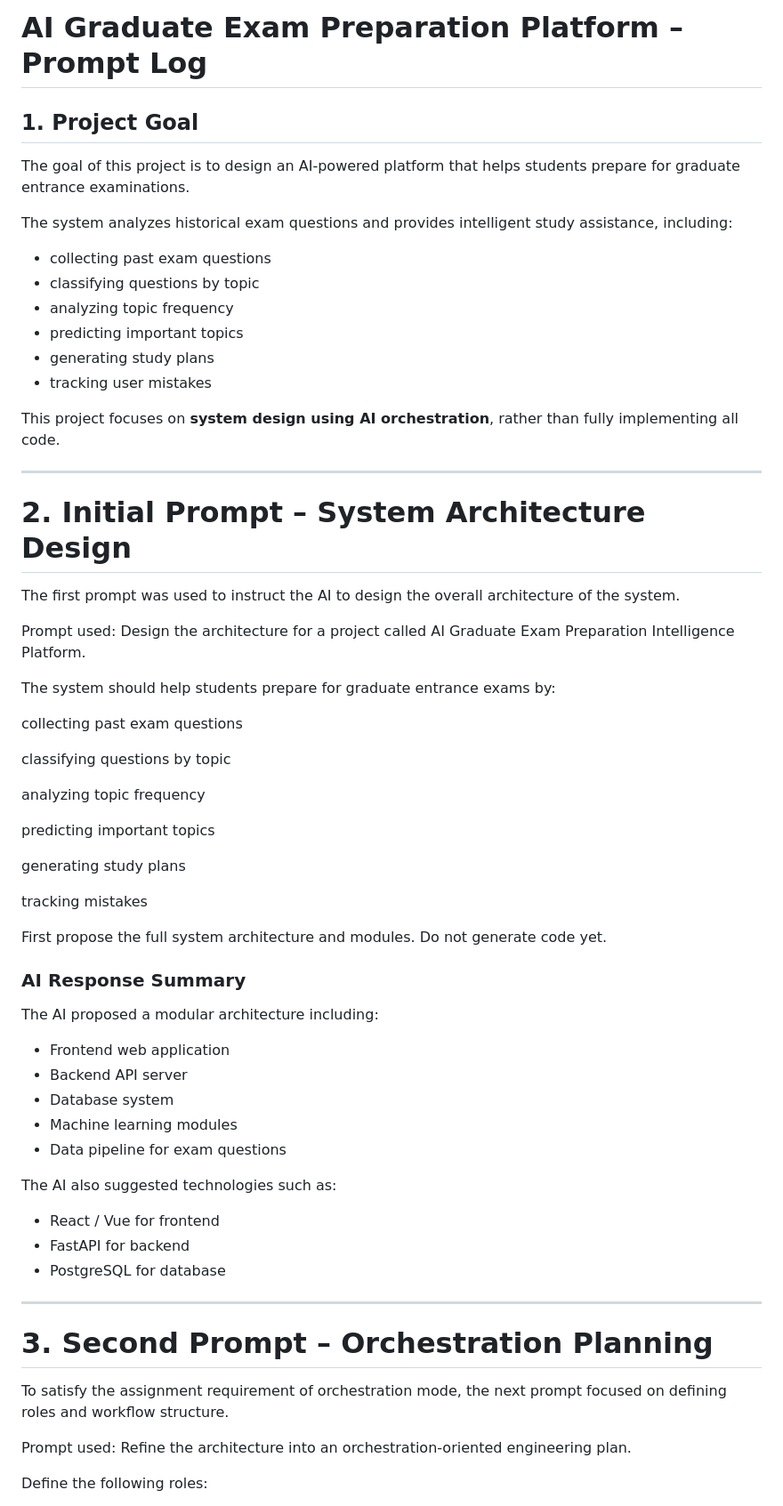
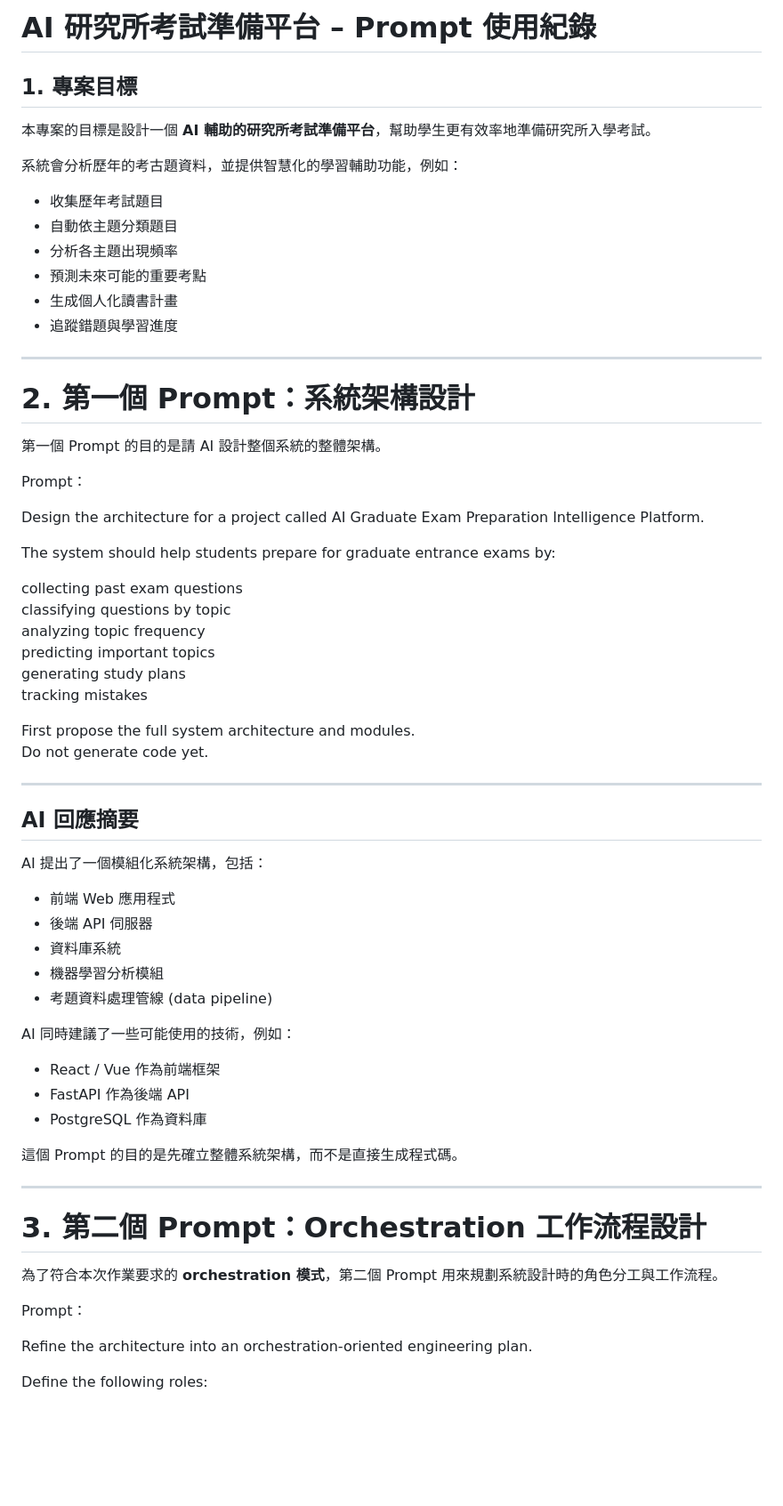
Before and after one commit to xnhenshuai/ai-grad-exam-prompts, a Markdown page: PROMPT.md, the part around one of its changes. Shown at 89% size. Drawn GitHub-style; blank space fills up the shorter version.

```diff
--- a/PROMPT.md
+++ b/PROMPT.md
@@ -1,69 +1,69 @@
-# AI Graduate Exam Preparation Platform – Prompt Log
+# AI 研究所考試準備平台 – Prompt 使用紀錄
 
-## 1. Project Goal
+## 1. 專案目標
 
-The goal of this project is to design an AI-powered platform that helps students prepare for graduate entrance examinations.
+本專案的目標是設計一個 **AI 輔助的研究所考試準備平台**，幫助學生更有效率地準備研究所入學考試。
 
-The system analyzes historical exam questions and provides intelligent study assistance, including:
+系統會分析歷年的考古題資料，並提供智慧化的學習輔助功能，例如：
 
-- collecting past exam questions
-- classifying questions by topic
-- analyzing topic frequency
-- predicting important topics
-- generating study plans
-- tracking user mistakes
+- 收集歷年考試題目
+- 自動依主題分類題目
+- 分析各主題出現頻率
+- 預測未來可能的重要考點
+- 生成個人化讀書計畫
+- 追蹤錯題與學習進度
 
-This project focuses on **system design using AI orchestration**, rather than fully implementing all code.
 
 ---
 
-# 2. Initial Prompt – System Architecture Design
+# 2. 第一個 Prompt：系統架構設計
 
-The first prompt was used to instruct the AI to design the overall architecture of the system.
+第一個 Prompt 的目的是請 AI 設計整個系統的整體架構。
 
-Prompt used:
+Prompt：
+
 Design the architecture for a project called AI Graduate Exam Preparation Intelligence Platform.
 
 The system should help students prepare for graduate entrance exams by:
 
 collecting past exam questions
-
 classifying questions by topic
-
 analyzing topic frequency
-
 predicting important topics
-
 generating study plans
-
 tracking mistakes
 
 First propose the full system architecture and modules.
 Do not generate code yet.
 
-### AI Response Summary
+---
 
-The AI proposed a modular architecture including:
+## AI 回應摘要
 
-- Frontend web application
-- Backend API server
-- Database system
-- Machine learning modules
-- Data pipeline for exam questions
+AI 提出了一個模組化系統架構，包括：
 
-The AI also suggested technologies such as:
+- 前端 Web 應用程式
+- 後端 API 伺服器
+- 資料庫系統
+- 機器學習分析模組
+- 考題資料處理管線 (data pipeline)
 
-- React / Vue for frontend
-- FastAPI for backend
-- PostgreSQL for database
+AI 同時建議了一些可能使用的技術，例如：
+
+- React / Vue 作為前端框架
+- FastAPI 作為後端 API
+- PostgreSQL 作為資料庫
+
+這個 Prompt 的目的是先確立整體系統架構，而不是直接生成程式碼。
 
 ---
 
-# 3. Second Prompt – Orchestration Planning
+# 3. 第二個 Prompt：Orchestration 工作流程設計
 
-To satisfy the assignment requirement of orchestration mode, the next prompt focused on defining roles and workflow structure.
+為了符合本次作業要求的 **orchestration 模式**，第二個 Prompt 用來規劃系統設計時的角色分工與工作流程。
 
-Prompt used:
+Prompt：
+
 Refine the architecture into an orchestration-oriented engineering plan.
 
 Define the following roles:
```
Also changed, not shown: other parts of PROMPT.md (+122 -74 lines).
